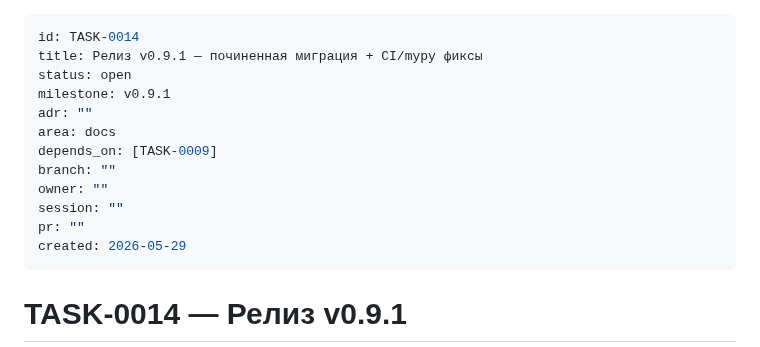
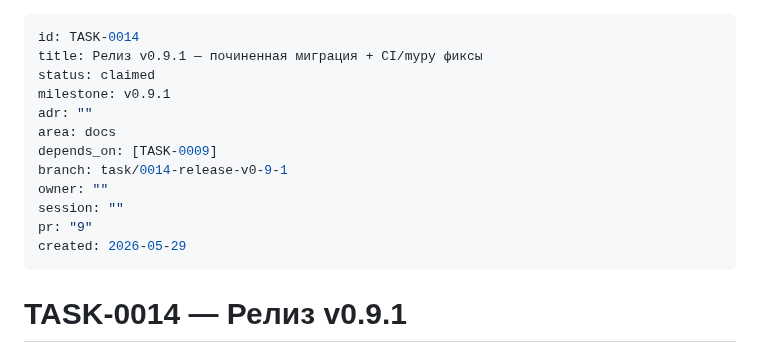
Before and after one commit to nmetluk/whois-watcher, a Markdown page: handoff/tasks/TASK-0014-release-v0-9-1.md, the part around the change. GitHub-like rendering.

Commit message:
docs(TASK-0014): добавить pr и session-отчёт

```diff
--- a/handoff/tasks/TASK-0014-release-v0-9-1.md
+++ b/handoff/tasks/TASK-0014-release-v0-9-1.md
@@ -1,15 +1,15 @@
 ---
 id: TASK-0014
 title: Релиз v0.9.1 — починенная миграция + CI/mypy фиксы
-status: open
+status: claimed
 milestone: v0.9.1
 adr: ""
 area: docs
 depends_on: [TASK-0009]
-branch: ""
+branch: task/0014-release-v0-9-1
 owner: ""
 session: ""
-pr: ""
+pr: "9"
 created: 2026-05-29
 ---
 
```
Also changed, not shown: docs/sessions/2026-05-29_task-0014_release_v0.9.1.md (added, +65 -0 lines).
